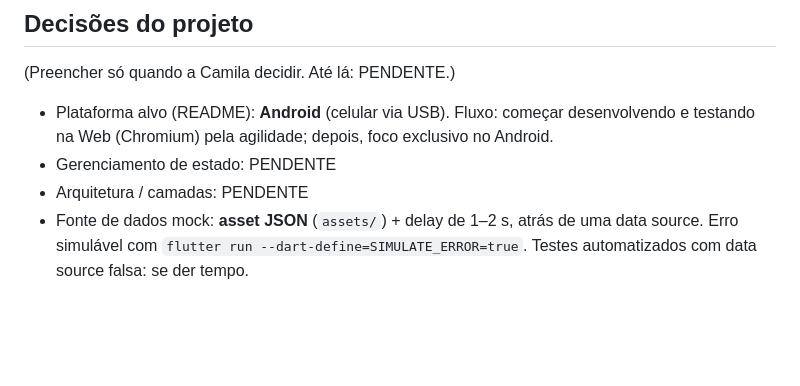
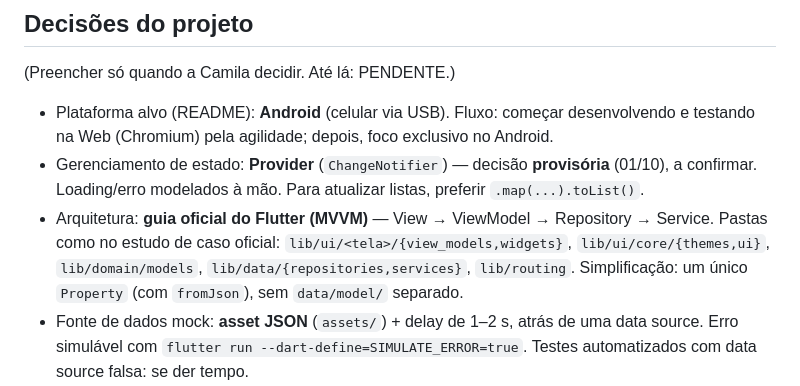
Before and after one commit to itsmecamila/imobi_brasil_app, a Markdown page: CLAUDE.md, the part around the change. Drawn GitHub-style; blank space fills up the shorter version.

Commit message:
docs(harness): registrar decisões de gerenciamento de estado e arquitetura

```diff
--- a/CLAUDE.md
+++ b/CLAUDE.md
@@ -53,8 +53,8 @@ Camila: dev com experiência em React Native (e um pouco de Zustand); primeira v
 ## Decisões do projeto
 (Preencher só quando a Camila decidir. Até lá: PENDENTE.)
 - Plataforma alvo (README): **Android** (celular via USB). Fluxo: começar desenvolvendo e testando na Web (Chromium) pela agilidade; depois, foco exclusivo no Android.
-- Gerenciamento de estado: PENDENTE
-- Arquitetura / camadas: PENDENTE
+- Gerenciamento de estado: **Provider** (`ChangeNotifier`) — decisão **provisória** (01/10), a confirmar. Loading/erro modelados à mão. Para atualizar listas, preferir `.map(...).toList()`.
+- Arquitetura: **guia oficial do Flutter (MVVM)** — View → ViewModel → Repository → Service. Pastas como no estudo de caso oficial: `lib/ui/<tela>/{view_models,widgets}`, `lib/ui/core/{themes,ui}`, `lib/domain/models`, `lib/data/{repositories,services}`, `lib/routing`. Simplificação: um único `Property` (com `fromJson`), sem `data/model/` separado.
 - Fonte de dados mock: **asset JSON** (`assets/`) + delay de 1–2 s, atrás de uma data source. Erro simulável com `flutter run --dart-define=SIMULATE_ERROR=true`. Testes automatizados com data source falsa: se der tempo.
 - Idioma: código (classes, variáveis, funções, arquivos) em **inglês**; textos da interface em português. As chaves do JSON (`titulo`, `preco`…) são traduzidas só no modelo, ao ler/escrever os dados.
 - Comandos (run/test/analyze): definidos após `flutter create`
```
